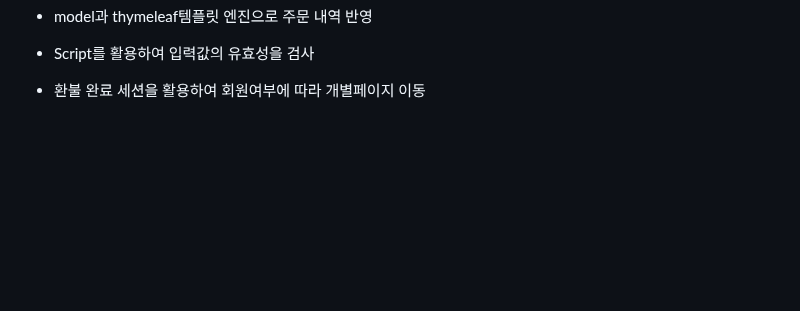
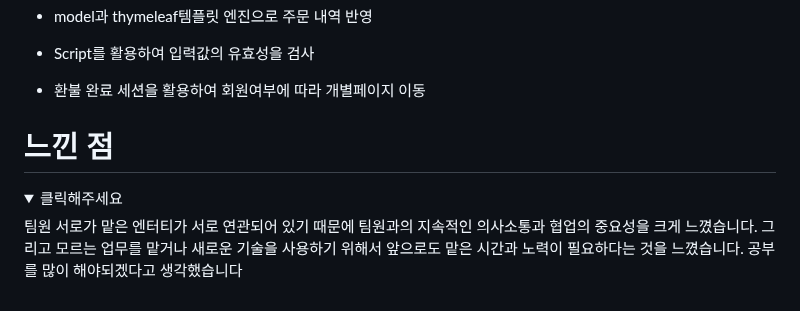
Before and after one commit to ykmr0331/myProject, a Markdown page: Danaga/README.md, the part around the change. GitHub-like rendering; folded sections open; blank space fills up the shorter version.

```diff
--- a/Danaga/README.md
+++ b/Danaga/README.md
@@ -106,3 +106,13 @@
 
 
 </details>
+
+
+# 느낀 점
+
+
+<details>
+<summary> 클릭해주세요</summary>
+﻿팀원 서로가 맡은 엔터티가 서로 연관되어 있기 때문에 팀원과의 지속적인 의사소통과 협업의 중요성을 크게 느꼈습니다. 그리고 모르는 업무를 맡거나 새로운 기술을 사용하기 위해서 앞으로도 맡은 시간과 노력이 필요하다는 것을 느꼈습니다. 공부를 많이 해야되겠다고 생각했습니다
+
+</details>
```
